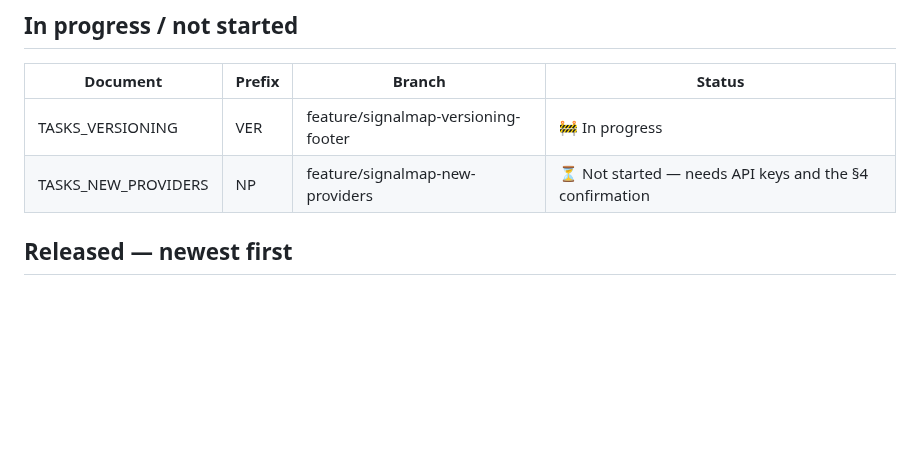
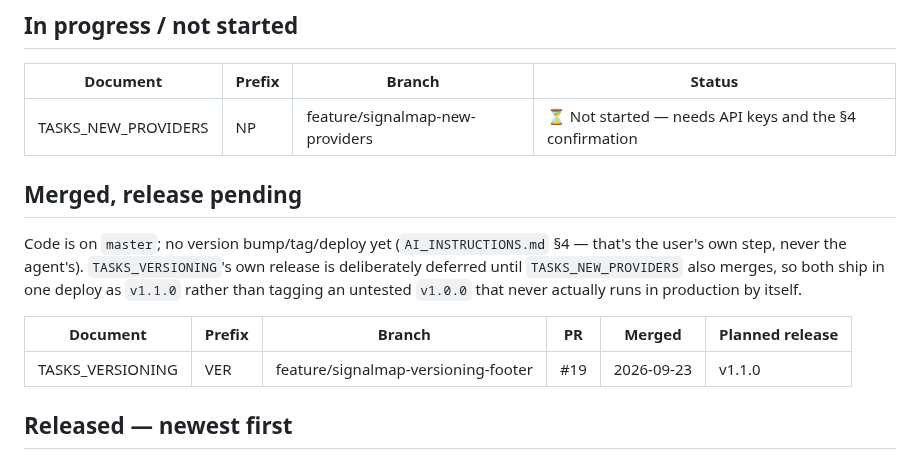
Before and after one commit to jirkalla/SignalMap, a Markdown page: docs/00_INDEX.md, the part around the change. Drawn GitHub-style; blank space fills up the shorter version.

Commit message:
docs(versioning): record PR #19 merge, defer release to v1.1.0

```diff
--- a/docs/00_INDEX.md
+++ b/docs/00_INDEX.md
@@ -22,8 +22,19 @@ reconstructed from git history later. PR numbers and merge dates come from
 
 | Document | Prefix | Branch | Status |
 |---|---|---|---|
-| TASKS_VERSIONING | VER | feature/signalmap-versioning-footer | 🚧 In progress |
 | TASKS_NEW_PROVIDERS | NP | feature/signalmap-new-providers | ⏳ Not started — needs API keys and the §4 confirmation |
+
+## Merged, release pending
+
+Code is on `master`; no version bump/tag/deploy yet (`AI_INSTRUCTIONS.md` §4
+— that's the user's own step, never the agent's). `TASKS_VERSIONING`'s own
+release is deliberately deferred until `TASKS_NEW_PROVIDERS` also merges, so
+both ship in one deploy as `v1.1.0` rather than tagging an untested `v1.0.0`
+that never actually runs in production by itself.
+
+| Document | Prefix | Branch | PR | Merged | Planned release |
+|---|---|---|---|---|---|
+| TASKS_VERSIONING | VER | feature/signalmap-versioning-footer | #19 | 2026-09-23 | v1.1.0 |
 
 ## Released — newest first
 
```
Also changed, not shown: docs/PROMPTS_VERSIONING.md (+2 -0 lines), docs/TASKS_VERSIONING.md (+2 -0 lines).
